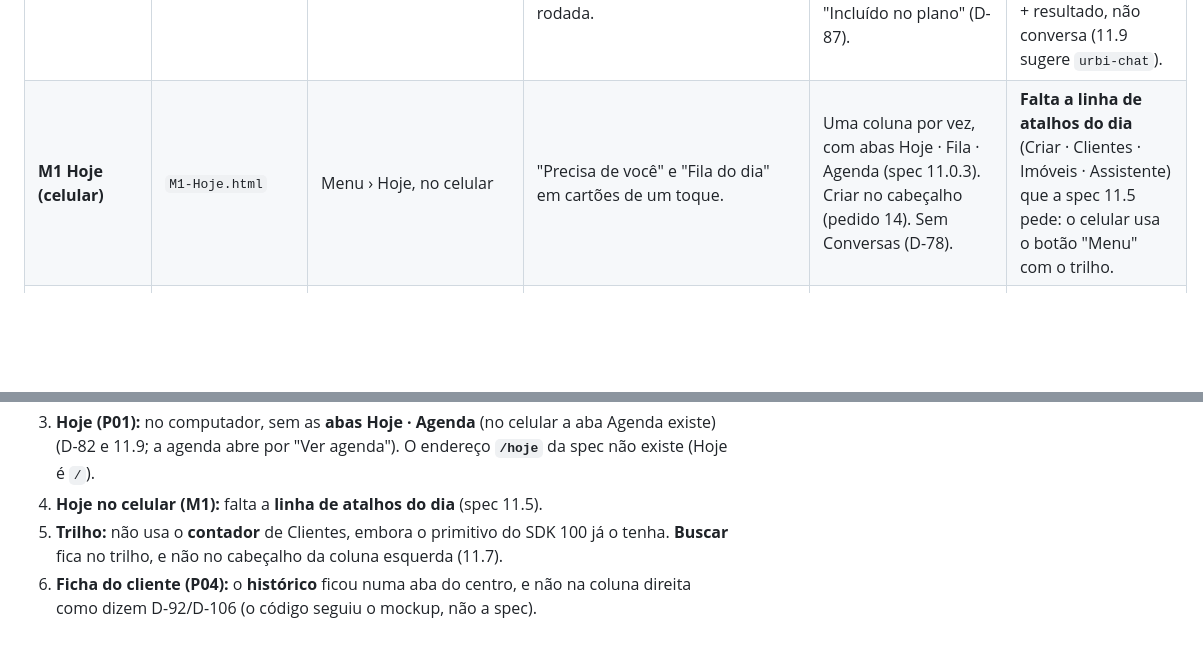
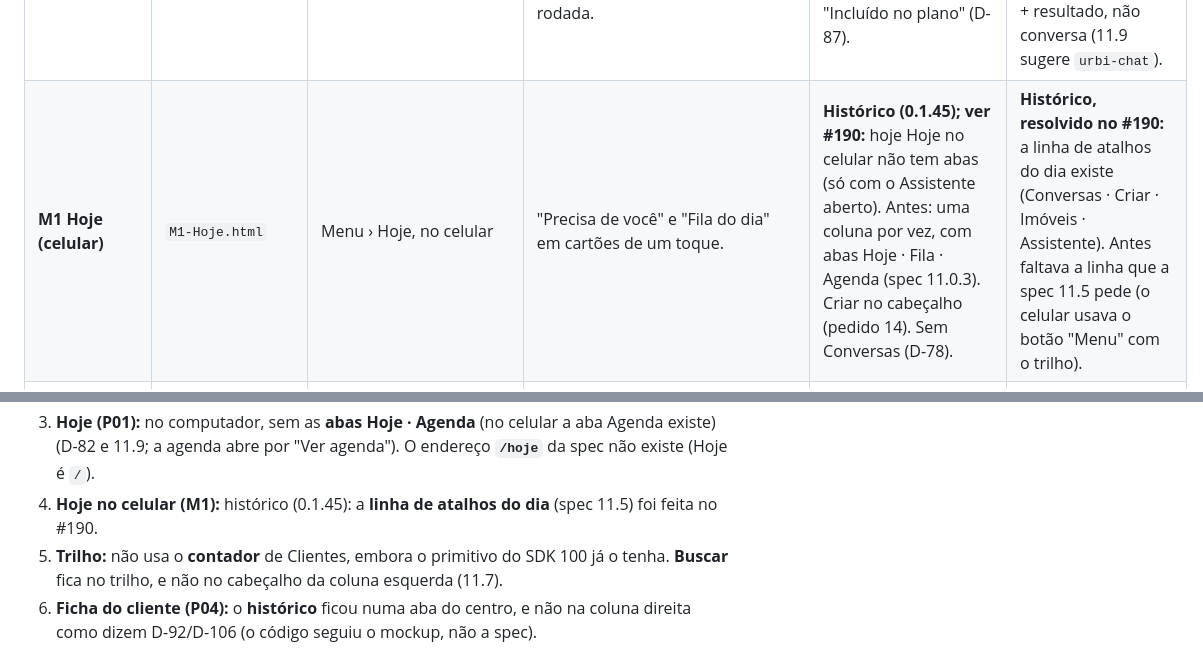
Before and after one commit to rafaleandrog/app-corretor, a Markdown page: specs/plano_de_implementacao.md, 2 parts joined by grey strips. GitHub-like rendering; blank space fills up the shorter version.

```diff
--- a/specs/plano_de_implementacao.md
+++ b/specs/plano_de_implementacao.md
@@ -485,7 +485,7 @@ Regra de leitura: onde mockup e spec divergem, **vale a spec** (nota no topo de
 | **P15 Negociações** | `P15-Negociacoes.html` | Menu › Clientes › Negociações (`/clientes?visao=negociacoes&item=<id>`) | Nova proposta, filtros, lista com última oferta e −%. Cabeçalho com rodada x de y, quem conduz, validade, Assumir. Escada de propostas. Cartão "Negociador sugere". Direita: Mandato (recuo e BATNA com "•••• mostrar"), Leitura do comprador, Próximo movimento, Usar sugestão, Passar ao proprietário. | Faixa ZOPA como selos em ordem de valor + ZOPA em texto (D-102, pedido 13). "Fazer agora" (wa.me) no cartão, sem WhatsApp (D-107). Texto da IA só como rascunho (D-111). Filtro "Em andamento" a mais. | Só a "Última fala do cliente", não as mensagens da negociação (spec P15). O cartão de sugestão vem antes da escada, e não depois. |
 | **P16 Mandato** | `P16-Mandato.html` | Abre sobre P15 (Editar/Definir mandato) | Quatro blocos (Valores com BATNA, Concessões ↔ contrapartidas + Adicionar, passo máximo e rodadas, Prazo, Quem negocia e autonomia). Autorização com Anexar documento e Registrar por mensagem. Cancelar e Salvar mandato. | `urbi-modal` em vez da gaveta (pedido 10). Lista de opções em vez do seletor de 3 posições (pedido 12). "Faz sozinho" só com autorização (D-99). | Sem **validade de cada contraproposta** no bloco 3 (spec P16 pede). **Pessoa (negociador humano) só pelo cartão Quem negocia**, não no bloco 4 do mandato como a spec pede; a D-108 não decide isso. |
 | **P17 Negociador** | `P17-Negociador.html` | Menu › Ajustes › Negociador (`/ajustes?aba=negociador`) | Grade de 6 seções numeradas: Quando entra, Quem negocia + Convidar, Estilo com exemplos, Regras fixas, Suas instruções (4.000), Objeções Padrão/Minha resposta. Direita: 7 Testar, números do mês, custo por rodada. | Convidar negociador só com política multi-usuário e sem CRECI (D-94, D-108). Ligar/desligar num interruptor do bloco 2, não "Ligado · Pausar" no topo. Custo "Incluído no plano" (D-87). | Números do mês sem **Acordos** e **Desconto médio**, que estão em Números › Negociação (D6; pendência do D4 em parte resolvida). O teste é formulário + resultado, não conversa (11.9 sugere `urbi-chat`). |
-| **M1 Hoje (celular)** | `M1-Hoje.html` | Menu › Hoje, no celular | "Precisa de você" e "Fila do dia" em cartões de um toque. | Uma coluna por vez, com abas Hoje · Fila · Agenda (spec 11.0.3). Criar no cabeçalho (pedido 14). Sem Conversas (D-78). | **Falta a linha de atalhos do dia** (Criar · Clientes · Imóveis · Assistente) que a spec 11.5 pede: o celular usa o botão "Menu" com o trilho. |
+| **M1 Hoje (celular)** | `M1-Hoje.html` | Menu › Hoje, no celular | "Precisa de você" e "Fila do dia" em cartões de um toque. | **Histórico (0.1.45); ver #190:** hoje Hoje no celular não tem abas (só com o Assistente aberto). Antes: uma coluna por vez, com abas Hoje · Fila · Agenda (spec 11.0.3). Criar no cabeçalho (pedido 14). Sem Conversas (D-78). | **Histórico, resolvido no #190:** a linha de atalhos do dia existe (Conversas · Criar · Imóveis · Assistente). Antes faltava a linha que a spec 11.5 pede (o celular usava o botão "Menu" com o trilho). |
 | **M3 Novo imóvel (celular)** | `M3-Novo-imovel.html` | Criar › Novo imóvel, no celular (`/imoveis/novo`) | "Passo 1 de 4". Botão grande "Tirar fotos ou escolher da galeria", miniaturas, Salvar rascunho e Continuar (Próximo). | Uma coluna por vez (11.0.3): a caixa "A IA já entendeu" fica na aba de contexto, não abaixo das fotos. | **Sem "Ditar o resto"** (spec 11.5 pede). |
 | **M4 Portal do Cliente** | `M4-Portal.html` | Página pública por link com token (`/portal_corretor/c?t=<chave>`) | "Meu atendimento", faixa "Próximo passo" com Ver, abas Conversa · Imóveis · Agenda · Arquivos (+ Propostas), campo "Escreva para o corretor". | Página pública sem login e fora do shell, com CSS próprio e marca do corretor (D-56, D-73, D-104). Topo com foto, CRECI se houver e WhatsApp (spec M4, D-93). Arquivos sem fonte (D-73). | A aba Conversa mostra a jornada e o campo de mensagem, **não as mensagens nem o cartão de imóvel** do mockup (lacuna registrada no B9, sem decisão). |
 | **M5 Portal: imóveis** | `M5-Portal-imoveis.html` | Mesmo link, aba Imóveis | Destaque com galeria, chip de visita, Gostei, Não gostei, Comentar. Outros imóveis com a reação dada. "O que falta de você". | Mais "Quero visitar" e "Conversar sobre o preço" (spec M5, F3). Agenda com calendário e "Pedir para remarcar" (spec M5). | — |
@@ -497,7 +497,7 @@ Regra de leitura: onde mockup e spec divergem, **vale a spec** (nota no topo de
 1. **Hoje (P01/M8):** "Precisa de você" com **Abrir** para a ficha, em vez de **Assumir** e abrir a negociação. Pendência do B2 ("o Assumir espera o D2/D3") que nunca foi fechada, embora o D3 já exista.
 2. **Hoje (P01):** a fila do dia não traz **peças para aprovar**, **propostas recebidas** nem **prazos de autorização** (spec 11.1). Também não há **"Agora não"**, e a **Dica do Assistente** só abre o Assistente, sem executar a sugestão.
 3. **Hoje (P01):** no computador, sem as **abas Hoje · Agenda** (no celular a aba Agenda existe) (D-82 e 11.9; a agenda abre por "Ver agenda"). O endereço **`/hoje`** da spec não existe (Hoje é `/`).
-4. **Hoje no celular (M1):** falta a **linha de atalhos do dia** (spec 11.5).
+4. **Hoje no celular (M1):** histórico (0.1.45): a **linha de atalhos do dia** (spec 11.5) foi feita no #190.
 5. **Trilho:** não usa o **contador** de Clientes, embora o primitivo do SDK 100 já o tenha. **Buscar** fica no trilho, e não no cabeçalho da coluna esquerda (11.7).
 6. **Ficha do cliente (P04):** o **histórico** ficou numa aba do centro, e não na coluna direita como dizem D-92/D-106 (o código seguiu o mockup, não a spec).
 7. **Funil (P03):** os cartões não mostram o **"último sinal"** do cliente.
```
Also changed, not shown: specs/pedidos_ao_shell.md (+1 -1 lines).
